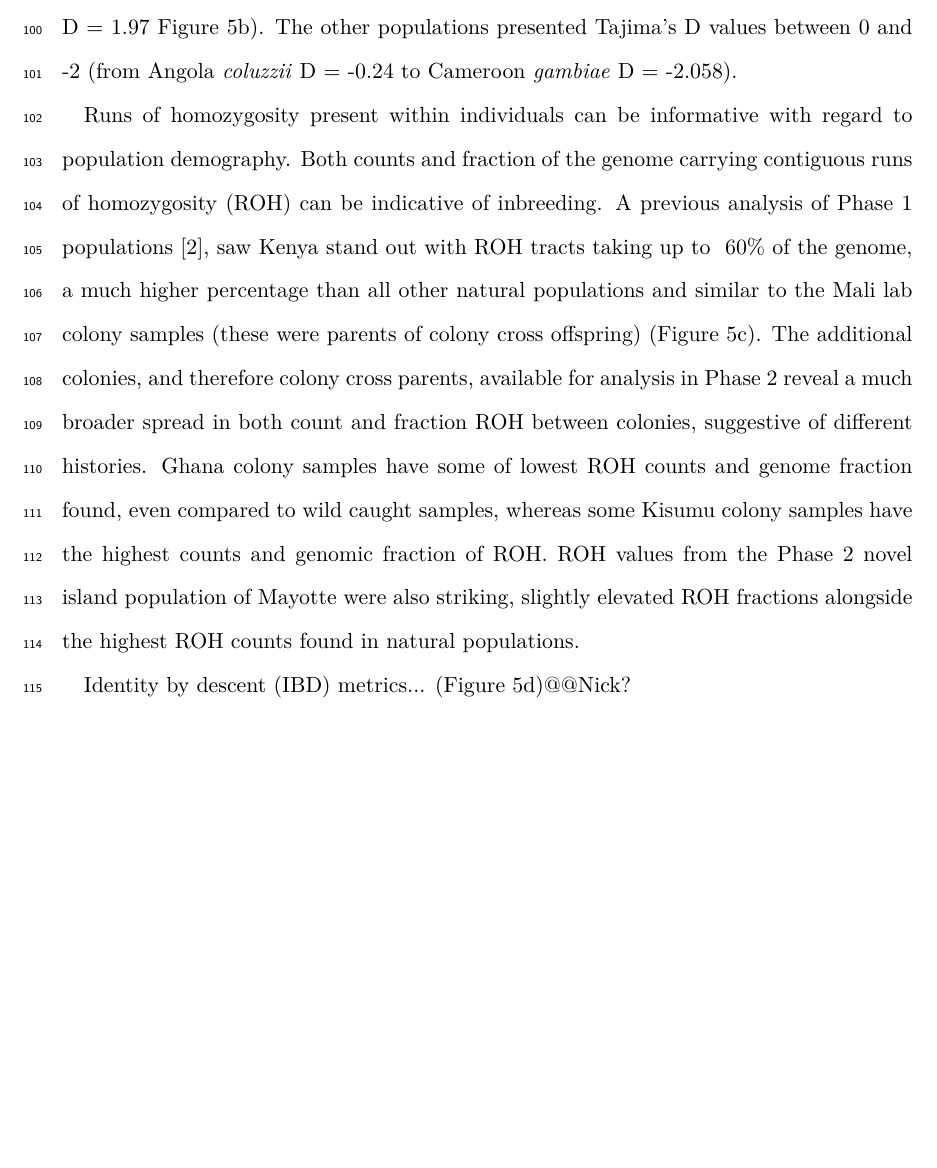
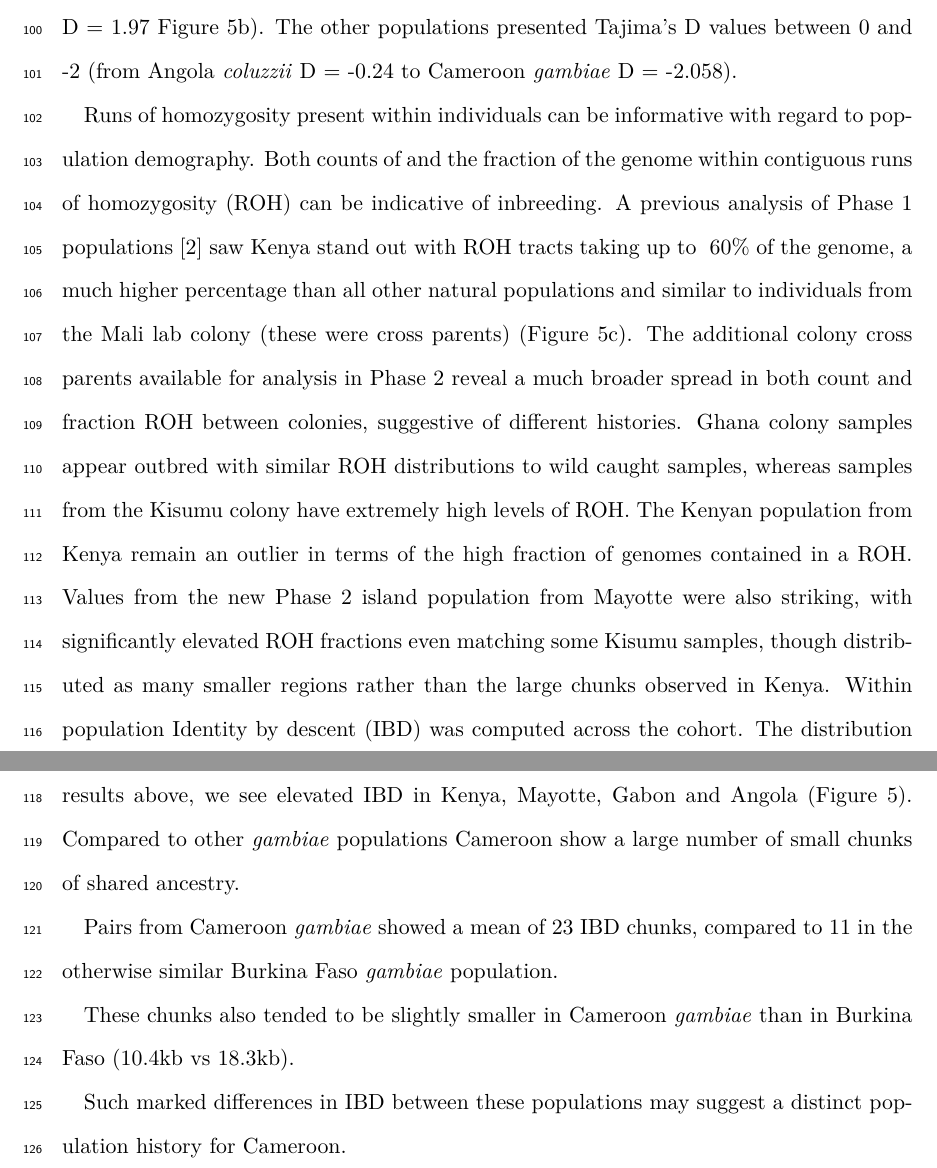
Before and after one commit to alimanfoo/ag1000g-phase2-data-paper, a LaTeX paper (main.tex): part of page 6 of 22 before the commit and two parts of pages 6 and 7 of 23 after it, the two joined at a grey line, cut so that both start at the same text, the shorter picture padded with empty space. Compiled offline with pdfLaTeX.

Commit message:
Add text on IBD within pops

```diff
--- a/main.tex
+++ b/main.tex
@@ -260,23 +260,31 @@ The other populations presented Tajima's D values between 0 and -2 (from Angola
 %%
 Runs of homozygosity present within individuals can be informative with regard to population demography.
 %
-Both counts and fraction of the genome carrying contiguous runs of homozygosity (ROH) can be indicative of inbreeding.
+Both counts of and the fraction of the genome within contiguous runs of homozygosity (ROH) can be indicative of inbreeding.
 %
-A previous analysis of Phase 1 populations \cite{Ag1000gConsortium2017}, saw Kenya stand out with ROH tracts taking up to ~60\% of the genome, a much higher percentage than all other natural populations and similar to the Mali lab colony samples (these were parents of colony cross offspring) (Figure \ref{div}c).
+A previous analysis of Phase 1 populations \cite{Ag1000gConsortium2017} saw Kenya stand out with ROH tracts taking up to ~60\% of the genome, a much higher percentage than all other natural populations and similar to individuals from the  Mali lab colony (these were cross parents) (Figure \ref{div}c).
 %
-The additional colonies, and therefore colony cross parents, available for analysis in Phase 2 reveal a much broader spread in both count and fraction ROH between colonies, suggestive of different histories.
+The additional colony cross parents available for analysis in Phase 2 reveal a much broader spread in both count and fraction ROH between colonies, suggestive of different histories.
 %
-Ghana colony samples have some of lowest ROH counts and genome fraction found, even compared to wild caught samples, whereas some Kisumu colony samples have the highest counts and genomic fraction of ROH.
+Ghana colony samples appear outbred with similar ROH distributions to wild caught samples, whereas samples from the Kisumu colony have extremely high levels of ROH.
 %
-ROH values from the Phase 2 novel island population of Mayotte were also striking, slightly elevated ROH fractions alongside the highest ROH counts found in natural populations.
+The Kenyan population from Kenya remain an outlier in terms of the high fraction of genomes contained in a ROH.
+%
+Values from the new Phase 2 island population from Mayotte were also striking, with significantly elevated ROH fractions even matching some Kisumu samples, though distributed as many smaller regions rather than the large chunks observed in Kenya.
 %%
+Within population Identity by descent (IBD) was computed across the cohort.
+%
+The distribution of IBD can be informative about population demographic history.
+%
+As expected given the results above, we see elevated IBD in Kenya, Mayotte, Gabon and Angola (Figure \ref{div}).
+%
+Compared to other \emph{gambiae} populations Cameroon show a large number of small chunks of shared ancestry.
 
-%%
-Identity by descent (IBD) metrics... (Figure \ref{div}d)@@Nick?
-%%
+Pairs from Cameroon \emph{gambiae} showed a mean of 23 IBD chunks, compared to 11 in the otherwise similar Burkina Faso \emph{gambiae} population.
 
+These chunks also tended to be slightly smaller in Cameroon \emph{gambiae} than in Burkina Faso (10.4kb vs 18.3kb).
 
-
+Such marked differences in IBD between these populations may suggest a distinct population history for Cameroon.
 
 \begin{figure}[H]
 	\begin{center}
```
